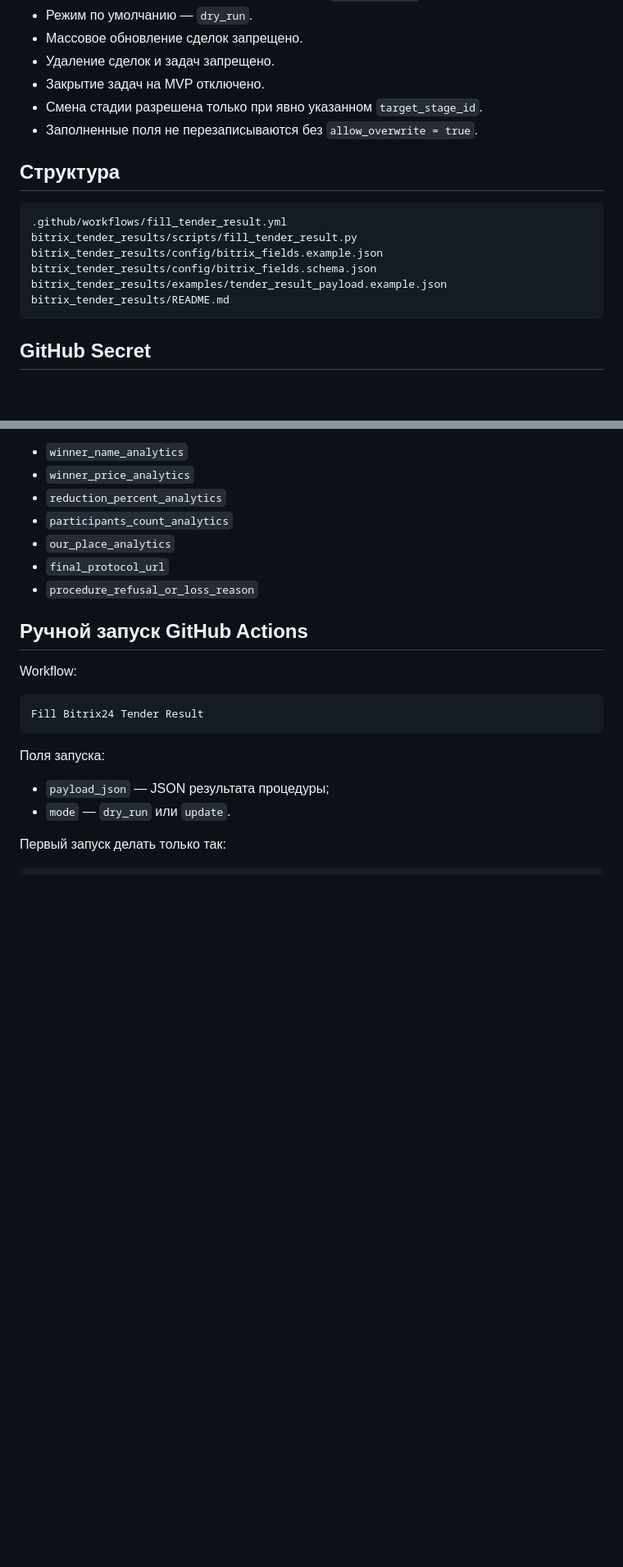
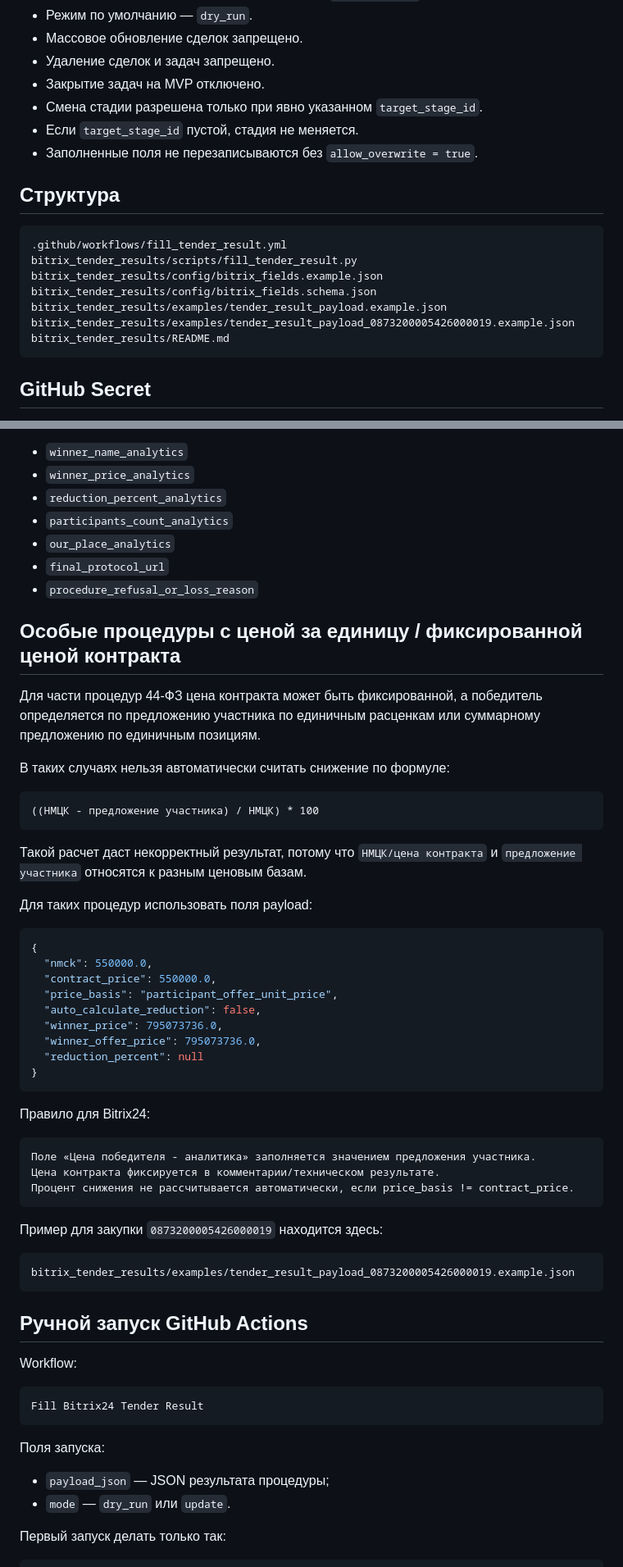
Before and after one commit to Aleksanids/bitrix-price-parser, a Markdown page: bitrix_tender_results/README.md, 2 parts joined by grey strips. Shown at 82% size. GitHub-like rendering; blank space fills up the shorter version.

Commit message:
Document unit-price procedures and fixed contract price handling

````diff
--- a/bitrix_tender_results/README.md
+++ b/bitrix_tender_results/README.md
@@ -29,6 +29,7 @@ MVP-модуль для безопасного заполнения блока *
 - Удаление сделок и задач запрещено.
 - Закрытие задач на MVP отключено.
 - Смена стадии разрешена только при явно указанном `target_stage_id`.
+- Если `target_stage_id` пустой, стадия не меняется.
 - Заполненные поля не перезаписываются без `allow_overwrite = true`.
 
 ## Структура
@@ -39,6 +40,7 @@ bitrix_tender_results/scripts/fill_tender_result.py
 bitrix_tender_results/config/bitrix_fields.example.json
 bitrix_tender_results/config/bitrix_fields.schema.json
 bitrix_tender_results/examples/tender_result_payload.example.json
+bitrix_tender_results/examples/tender_result_payload_0873200005426000019.example.json
 bitrix_tender_results/README.md
 ```
 
@@ -84,6 +86,46 @@ cp bitrix_tender_results/config/bitrix_fields.example.json bitrix_tender_results
 - `final_protocol_url`
 - `procedure_refusal_or_loss_reason`
 
+## Особые процедуры с ценой за единицу / фиксированной ценой контракта
+
+Для части процедур 44-ФЗ цена контракта может быть фиксированной, а победитель определяется по предложению участника по единичным расценкам или суммарному предложению по единичным позициям.
+
+В таких случаях нельзя автоматически считать снижение по формуле:
+
+```text
+((НМЦК - предложение участника) / НМЦК) * 100
+```
+
+Такой расчет даст некорректный результат, потому что `НМЦК/цена контракта` и `предложение участника` относятся к разным ценовым базам.
+
+Для таких процедур использовать поля payload:
+
+```json
+{
+  "nmck": 550000.0,
+  "contract_price": 550000.0,
+  "price_basis": "participant_offer_unit_price",
+  "auto_calculate_reduction": false,
+  "winner_price": 795073736.0,
+  "winner_offer_price": 795073736.0,
+  "reduction_percent": null
+}
+```
+
+Правило для Bitrix24:
+
+```text
+Поле «Цена победителя - аналитика» заполняется значением предложения участника.
+Цена контракта фиксируется в комментарии/техническом результате.
+Процент снижения не рассчитывается автоматически, если price_basis != contract_price.
+```
+
+Пример для закупки `0873200005426000019` находится здесь:
+
+```text
+bitrix_tender_results/examples/tender_result_payload_0873200005426000019.example.json
+```
+
 ## Ручной запуск GitHub Actions
 
 Workflow:
````
Also changed, not shown: other parts of bitrix_tender_results/README.md (+4 -16 lines).
